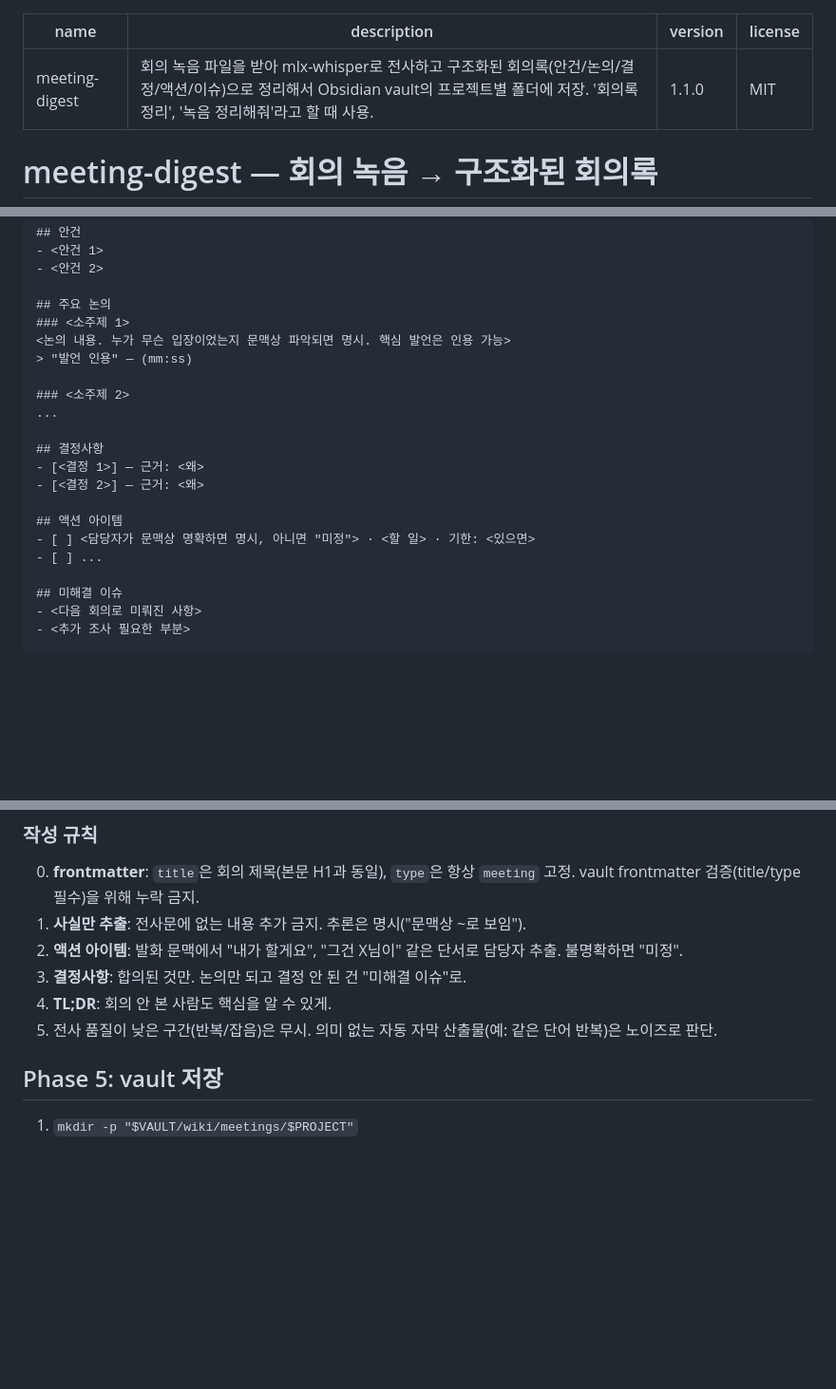
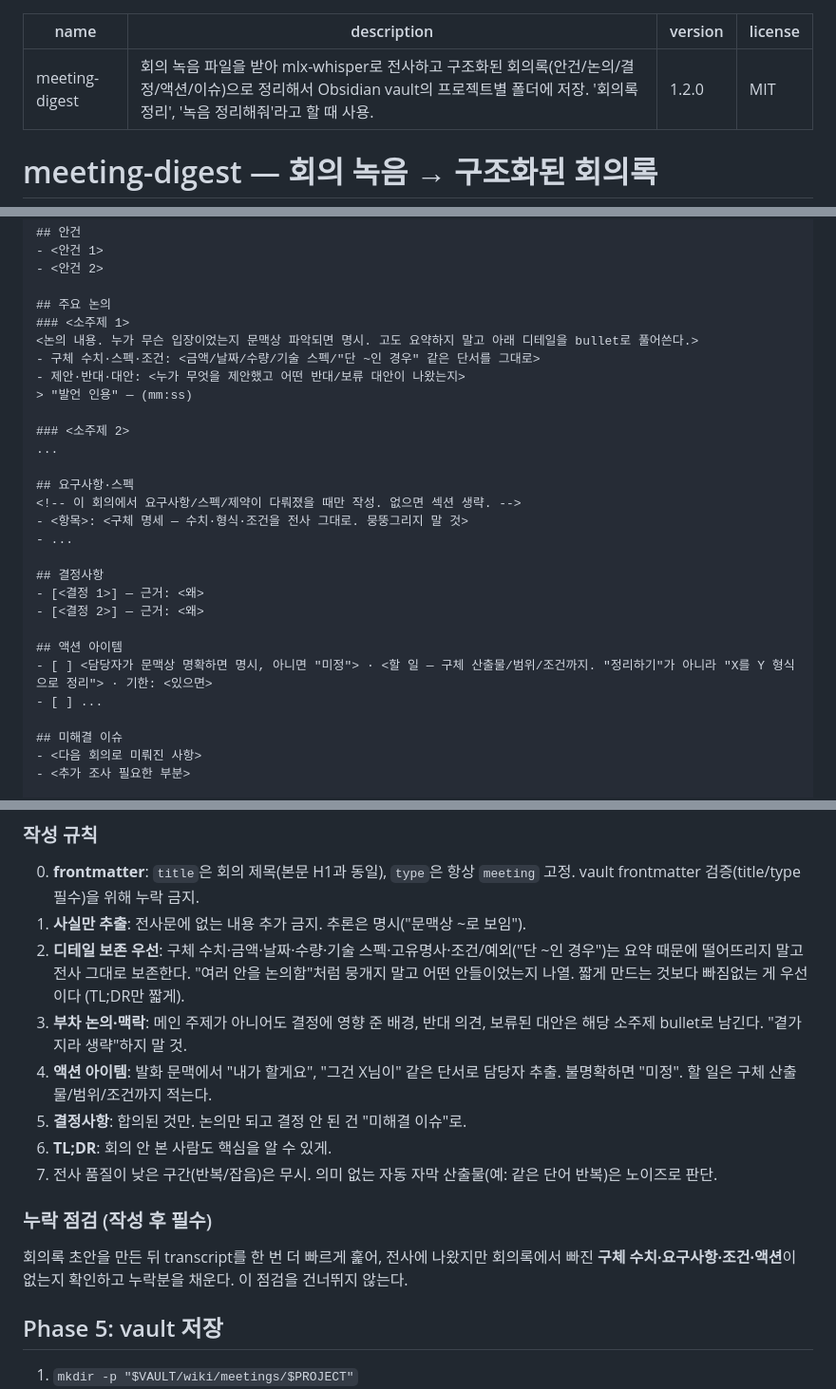
Before and after one commit to raki-1203/raki-claude-plugins, a Markdown page: skills/meeting-digest/SKILL.md, 3 parts joined by grey strips. Shown at 95% size. Drawn GitHub-style; blank space fills up the shorter version.

Commit message:
feat: meeting-digest Phase 4 세부내용 누락 개선
긴 전사 순차 정독, 디테일 보존 규칙, 요구사항·논의 포맷 강화,
작성 후 누락 점검 추가. version 1.1.0 → 1.2.0.

```diff
--- a/skills/meeting-digest/SKILL.md
+++ b/skills/meeting-digest/SKILL.md
@@ -1,7 +1,7 @@
 ---
 name: meeting-digest
 description: 회의 녹음 파일을 받아 mlx-whisper로 전사하고 구조화된 회의록(안건/논의/결정/액션/이슈)으로 정리해서 Obsidian vault의 프로젝트별 폴더에 저장. '회의록 정리', '녹음 정리해줘'라고 할 때 사용.
-version: 1.1.0
+version: 1.2.0
 license: MIT
 ---
 
@@ -221,18 +223,25 @@ related: []
 
 ## 주요 논의
 ### <소주제 1>
-<논의 내용. 누가 무슨 입장이었는지 문맥상 파악되면 명시. 핵심 발언은 인용 가능>
+<논의 내용. 누가 무슨 입장이었는지 문맥상 파악되면 명시. 고도 요약하지 말고 아래 디테일을 bullet로 풀어쓴다.>
+- 구체 수치·스펙·조건: <금액/날짜/수량/기술 스펙/"단 ~인 경우" 같은 단서를 그대로>
+- 제안·반대·대안: <누가 무엇을 제안했고 어떤 반대/보류 대안이 나왔는지>
 > "발언 인용" — (mm:ss)
 
 ### <소주제 2>
 ...
+
+## 요구사항·스펙
+<!-- 이 회의에서 요구사항/스펙/제약이 다뤄졌을 때만 작성. 없으면 섹션 생략. -->
+- <항목>: <구체 명세 — 수치·형식·조건을 전사 그대로. 뭉뚱그리지 말 것>
+- ...
 
 ## 결정사항
 - [<결정 1>] — 근거: <왜>
 - [<결정 2>] — 근거: <왜>
 
 ## 액션 아이템
-- [ ] <담당자가 문맥상 명확하면 명시, 아니면 "미정"> · <할 일> · 기한: <있으면>
+- [ ] <담당자가 문맥상 명확하면 명시, 아니면 "미정"> · <할 일 — 구체 산출물/범위/조건까지. "정리하기"가 아니라 "X를 Y 형식으로 정리"> · 기한: <있으면>
 - [ ] ...
 
 ## 미해결 이슈
@@ -247,10 +256,15 @@ related: []
 ### 작성 규칙
 0. **frontmatter**: `title`은 회의 제목(본문 H1과 동일), `type`은 항상 `meeting` 고정. vault frontmatter 검증(title/type 필수)을 위해 누락 금지.
 1. **사실만 추출**: 전사문에 없는 내용 추가 금지. 추론은 명시("문맥상 ~로 보임").
-2. **액션 아이템**: 발화 문맥에서 "내가 할게요", "그건 X님이" 같은 단서로 담당자 추출. 불명확하면 "미정".
-3. **결정사항**: 합의된 것만. 논의만 되고 결정 안 된 건 "미해결 이슈"로.
-4. **TL;DR**: 회의 안 본 사람도 핵심을 알 수 있게.
-5. 전사 품질이 낮은 구간(반복/잡음)은 무시. 의미 없는 자동 자막 산출물(예: 같은 단어 반복)은 노이즈로 판단.
+2. **디테일 보존 우선**: 구체 수치·금액·날짜·수량·기술 스펙·고유명사·조건/예외("단 ~인 경우")는 요약 때문에 떨어뜨리지 말고 전사 그대로 보존한다. "여러 안을 논의함"처럼 뭉개지 말고 어떤 안들이었는지 나열. 짧게 만드는 것보다 빠짐없는 게 우선이다 (TL;DR만 짧게).
+3. **부차 논의·맥락**: 메인 주제가 아니어도 결정에 영향 준 배경, 반대 의견, 보류된 대안은 해당 소주제 bullet로 남긴다. "곁가지라 생략"하지 말 것.
+4. **액션 아이템**: 발화 문맥에서 "내가 할게요", "그건 X님이" 같은 단서로 담당자 추출. 불명확하면 "미정". 할 일은 구체 산출물/범위/조건까지 적는다.
+5. **결정사항**: 합의된 것만. 논의만 되고 결정 안 된 건 "미해결 이슈"로.
+6. **TL;DR**: 회의 안 본 사람도 핵심을 알 수 있게.
+7. 전사 품질이 낮은 구간(반복/잡음)은 무시. 의미 없는 자동 자막 산출물(예: 같은 단어 반복)은 노이즈로 판단.
+
+### 누락 점검 (작성 후 필수)
+회의록 초안을 만든 뒤 transcript를 한 번 더 빠르게 훑어, 전사에 나왔지만 회의록에서 빠진 **구체 수치·요구사항·조건·액션**이 없는지 확인하고 누락분을 채운다. 이 점검을 건너뛰지 않는다.
 
 ## Phase 5: vault 저장
 
```
Also changed, not shown: other parts of skills/meeting-digest/SKILL.md (+2 -0 lines).
